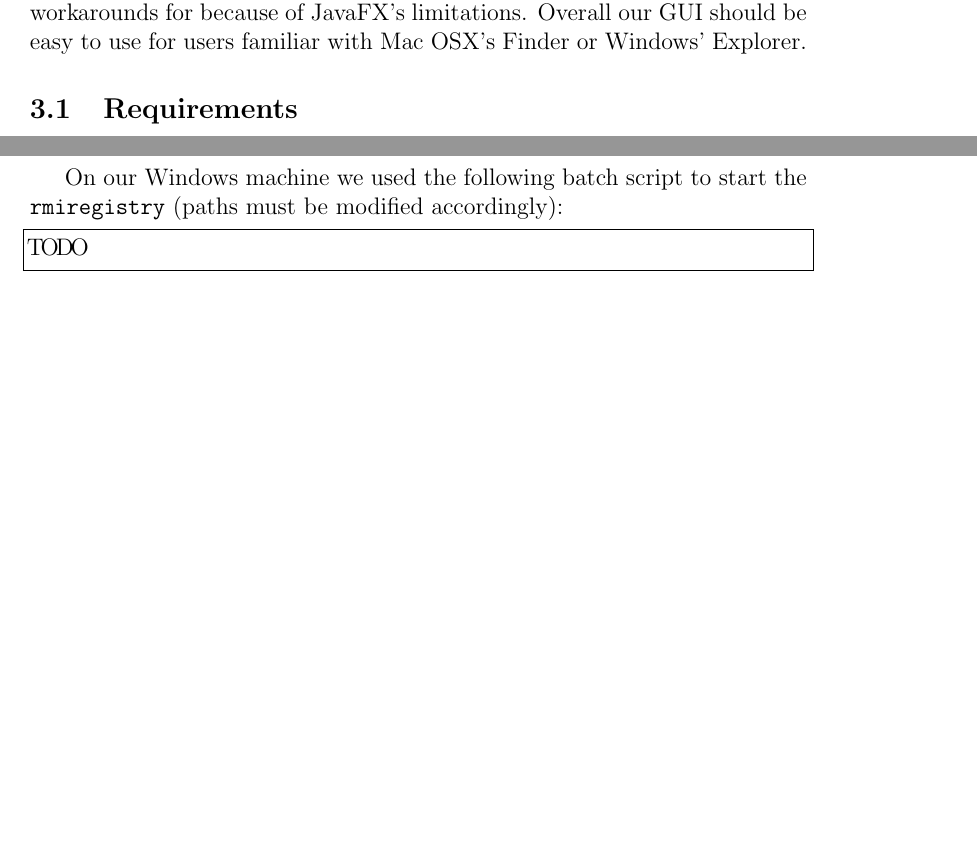
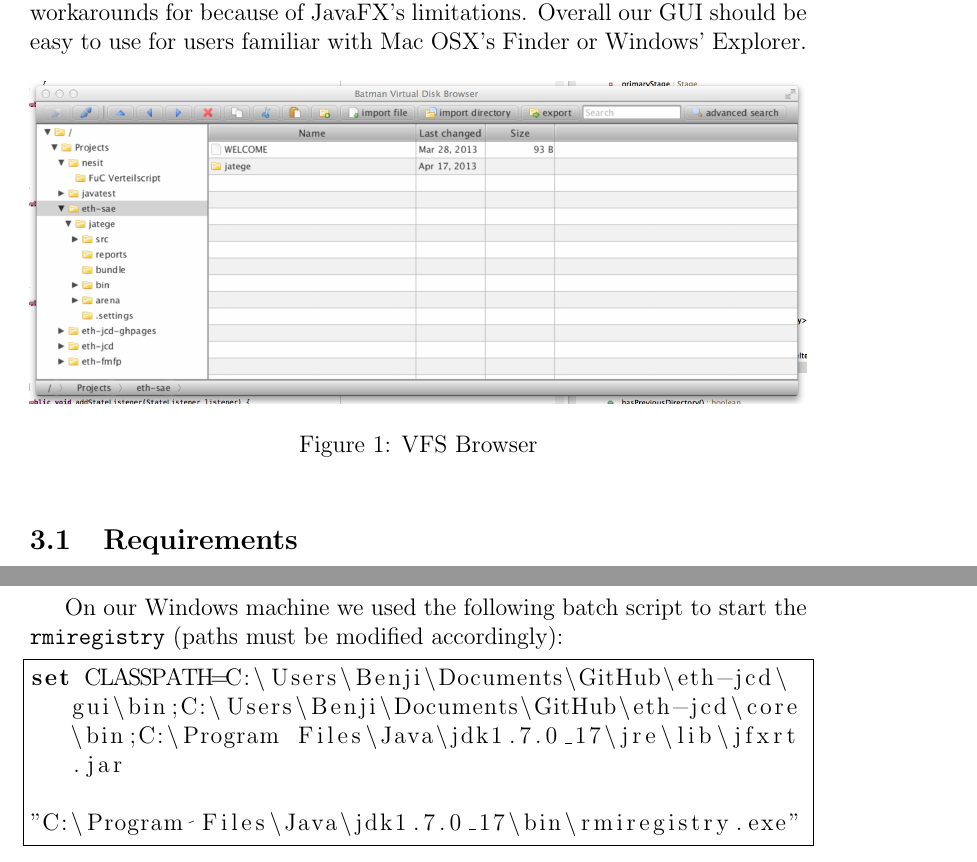
Before and after one commit to evelinad/eth-jcd, a LaTeX document (report/main.tex): two parts of pages 9 and 16 of 17 before the commit and two parts of pages 9 and 17 of 18 after it, joined at a grey line, cut so that both start at the same text, the shorter picture padded with empty space. Compiled offline with pdfLaTeX.

Commit message:
added screenshots to report

```diff
--- a/report/main.tex
+++ b/report/main.tex
@@ -5,7 +5,7 @@
 \usepackage{xspace}
 \usepackage[os=win, mackeys=symbols]{menukeys}
 \usepackage{listings}
-%\usepackage{graphicx}
+\usepackage{graphicx}
 %\usepackage{xcolor}
 %\usepackage{hyperref}
 
@@ -229,6 +229,11 @@ The VFS Browser allows to use the underlying virtual disk in a convenient way. T
 
 Our main focus was to build a basic UI that is useable and shows off all important features. JavaFX does not provide as much control as for instance Swing does. Therefore there may be some rough corners we had to build workarounds for because of JavaFX's limitations. Overall our GUI should be easy to use for users familiar with Mac OSX's Finder or Windows' Explorer.
 
+\begin{figure}[h]
+    \includegraphics[width=\textwidth]{screen1.png}
+    \caption{VFS Browser}
+\end{figure}
+
 \subsection{Requirements}
 \subsubsection{Platform requirement}
 We used JavaFX as our framework to create a desktop application.
@@ -427,7 +442,9 @@ export CLASSPATH="/Users/groggi/Projects/eth-jcd/gui/bin:/Users/groggi/Projects/
 
 On our Windows machine we used the following batch script to start the \mono{rmiregistry} (paths must be modified accordingly):
 \begin{lstlisting}[language=bash,breaklines=true,frame=single]
-TODO
+set CLASSPATH=C:\Users\Benji\Documents\GitHub\eth-jcd\gui\bin;C:\Users\Benji\Documents\GitHub\eth-jcd\core\bin;C:\Program Files\Java\jdk1.7.0_17\jre\lib\jfxrt.jar
+
+"C:\Program Files\Java\jdk1.7.0_17\bin\rmiregistry.exe"
 \end{lstlisting}
 
 \subsubsection{Server connection}
```
Also changed, not shown: report/screen1.png (added), report/screen2.png (added), report/screen3.png (added), report/main.tex (10 more changed lines).
